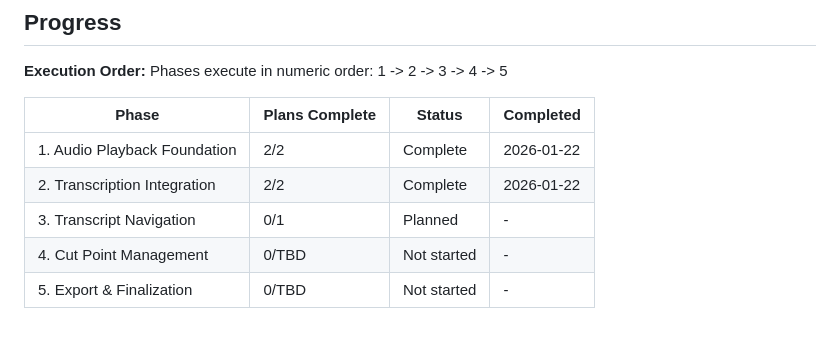
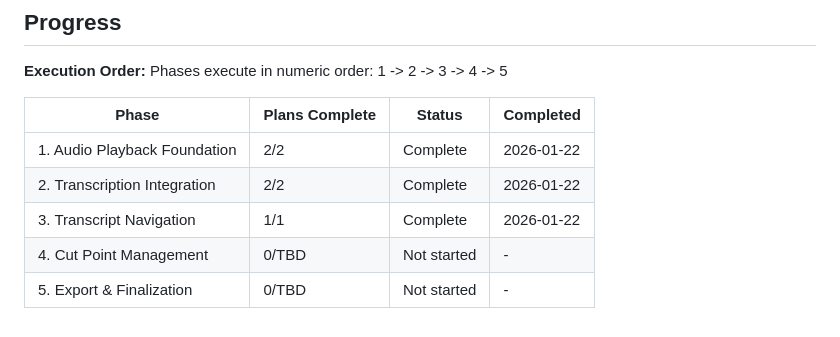
Before and after one commit to TheMapSmith/podedit, a Markdown page: .planning/ROADMAP.md, the part around one of its changes. GitHub-like rendering.

Commit message:
docs(03): complete transcript navigation phase
Co-Authored-By: Claude Sonnet 4.5 <noreply@anthropic.com>

```diff
--- a/.planning/ROADMAP.md
+++ b/.planning/ROADMAP.md
@@ -101,6 +101,6 @@ Phases execute in numeric order: 1 -> 2 -> 3 -> 4 -> 5
 |-------|----------------|--------|-----------|
 | 1. Audio Playback Foundation | 2/2 | Complete | 2026-01-22 |
 | 2. Transcription Integration | 2/2 | Complete | 2026-01-22 |
-| 3. Transcript Navigation | 0/1 | Planned | - |
+| 3. Transcript Navigation | 1/1 | Complete | 2026-01-22 |
 | 4. Cut Point Management | 0/TBD | Not started | - |
 | 5. Export & Finalization | 0/TBD | Not started | - |
```
Also changed, not shown: other parts of .planning/ROADMAP.md (+2 -2 lines), .planning/REQUIREMENTS.md (+2 -2 lines), 1 other file.
